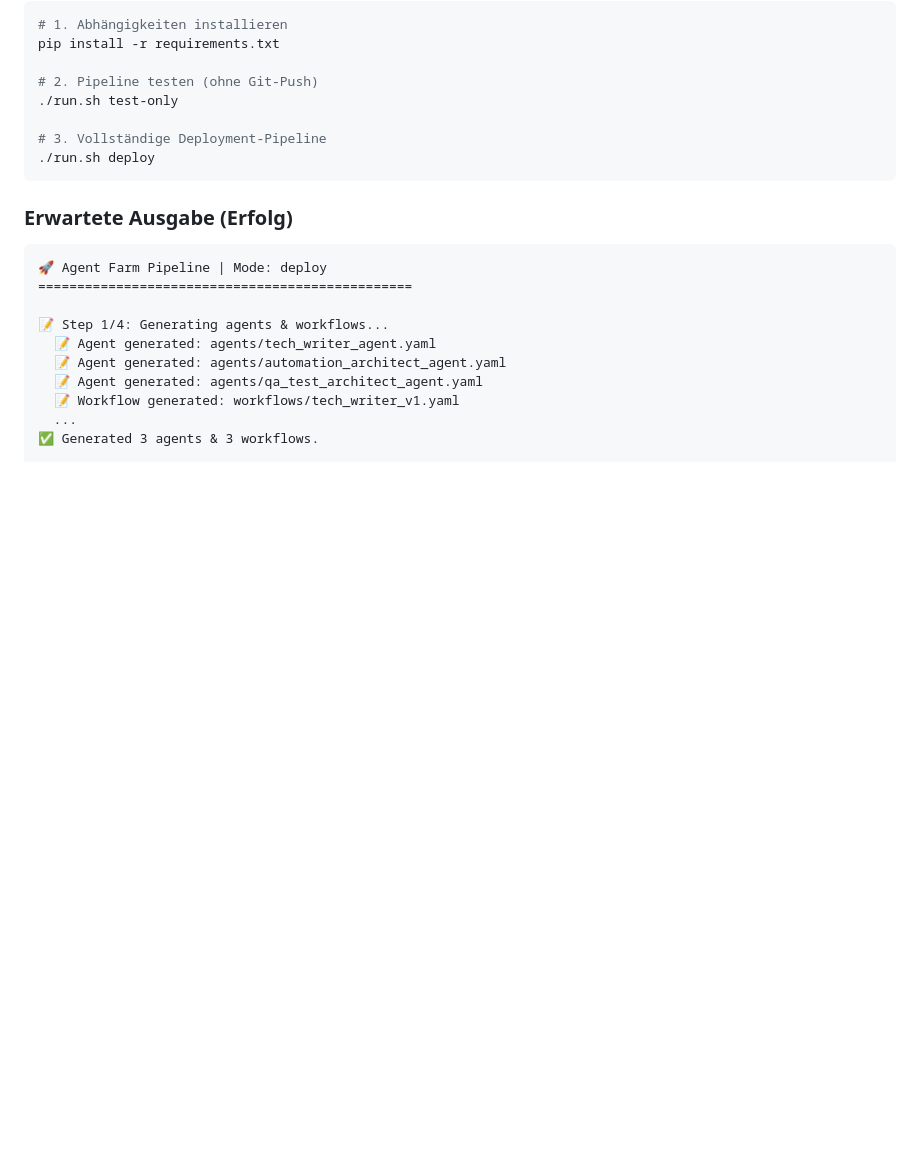
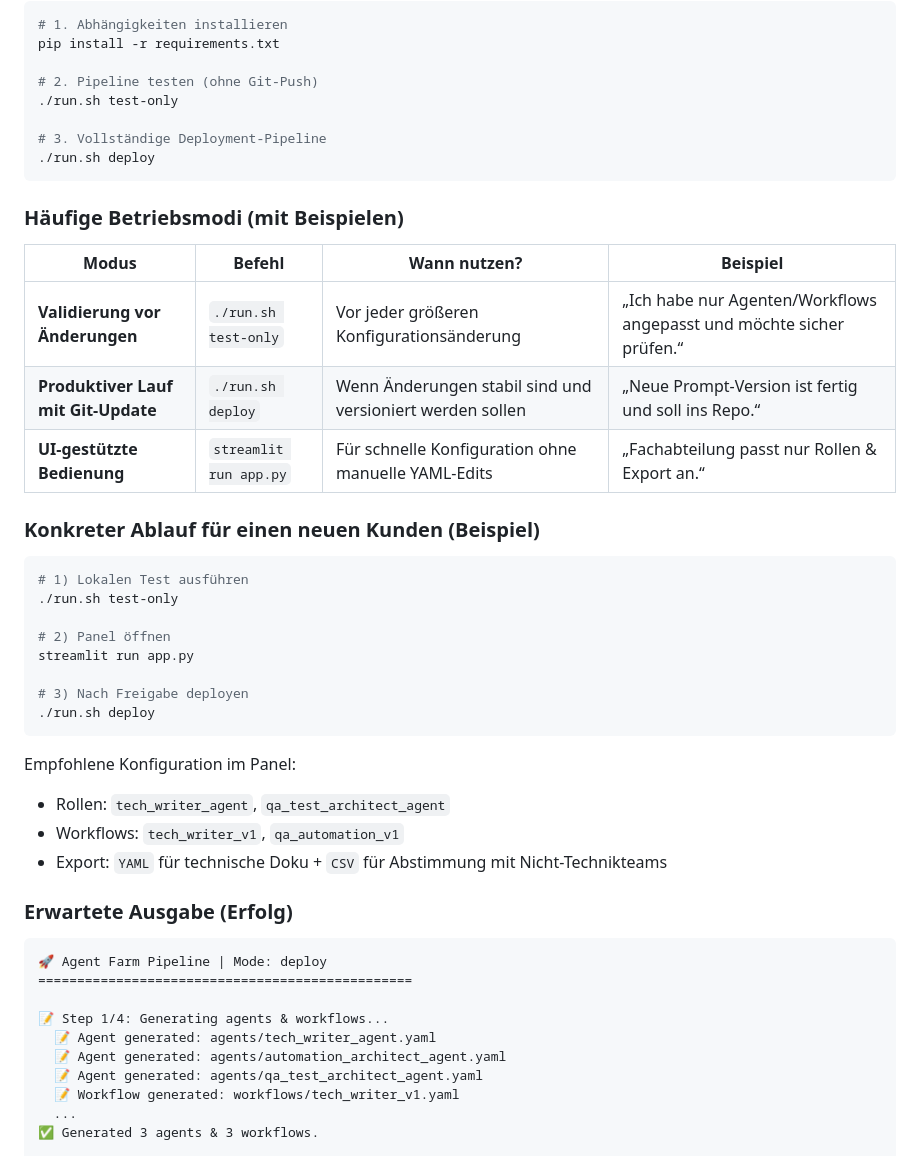
Before and after one commit to r00t3rr0r/agent-farm, a Markdown page: README.md, the part around one of its changes. Drawn GitHub-style; blank space fills up the shorter version.

````diff
--- a/README.md
+++ b/README.md
@@ -341,6 +382,32 @@ pip install -r requirements.txt
 ./run.sh deploy
 ```
 
+### Häufige Betriebsmodi (mit Beispielen)
+
+| Modus | Befehl | Wann nutzen? | Beispiel |
+|------|--------|--------------|----------|
+| **Validierung vor Änderungen** | `./run.sh test-only` | Vor jeder größeren Konfigurationsänderung | „Ich habe nur Agenten/Workflows angepasst und möchte sicher prüfen.“ |
+| **Produktiver Lauf mit Git-Update** | `./run.sh deploy` | Wenn Änderungen stabil sind und versioniert werden sollen | „Neue Prompt-Version ist fertig und soll ins Repo.“ |
+| **UI-gestützte Bedienung** | `streamlit run app.py` | Für schnelle Konfiguration ohne manuelle YAML-Edits | „Fachabteilung passt nur Rollen & Export an.“ |
+
+### Konkreter Ablauf für einen neuen Kunden (Beispiel)
+
+```bash
+# 1) Lokalen Test ausführen
+./run.sh test-only
+
+# 2) Panel öffnen
+streamlit run app.py
+
+# 3) Nach Freigabe deployen
+./run.sh deploy
+```
+
+Empfohlene Konfiguration im Panel:
+- Rollen: `tech_writer_agent`, `qa_test_architect_agent`
+- Workflows: `tech_writer_v1`, `qa_automation_v1`
+- Export: `YAML` für technische Doku + `CSV` für Abstimmung mit Nicht-Technikteams
+
 ### Erwartete Ausgabe (Erfolg)
 
 ```
````
Also changed, not shown: other parts of README.md (+68 -0 lines).
